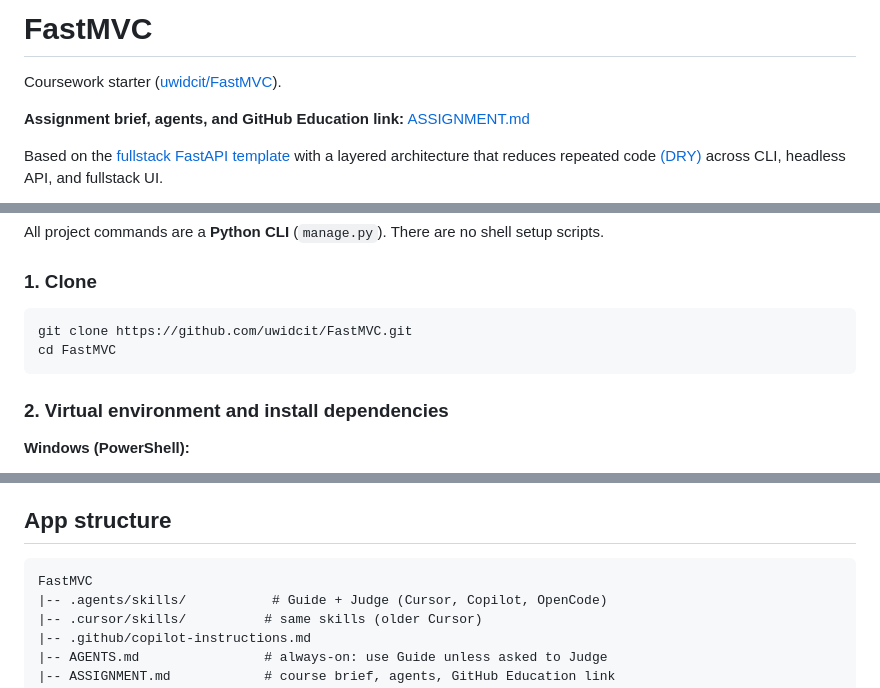
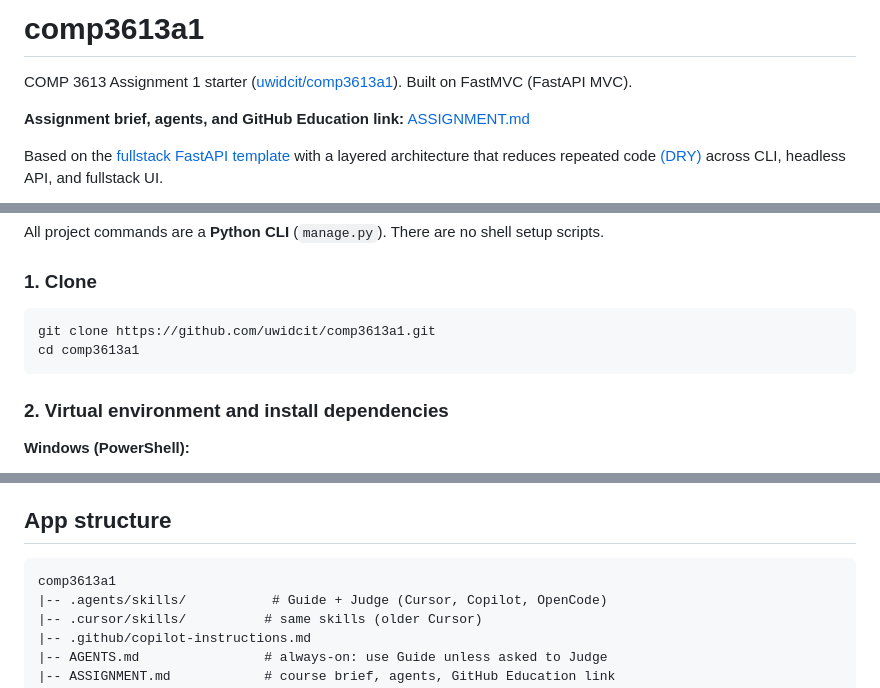
Before and after one commit to uwidcit/comp3613a1, a Markdown page: README.md, 3 parts joined by grey strips. Rendered like a GitHub page.

````diff
--- a/README.md
+++ b/README.md
@@ -1,6 +1,6 @@
-# FastMVC
+# comp3613a1
 
-Coursework starter ([uwidcit/FastMVC](https://github.com/uwidcit/FastMVC)).
+COMP 3613 Assignment 1 starter ([uwidcit/comp3613a1](https://github.com/uwidcit/comp3613a1)). Built on FastMVC (FastAPI MVC).
 
 **Assignment brief, agents, and GitHub Education link:** [ASSIGNMENT.md](ASSIGNMENT.md)
 
@@ -30,8 +30,8 @@ All project commands are a **Python CLI** (`manage.py`). There are no shell setu
 ### 1. Clone
 
 ```bash
-git clone https://github.com/uwidcit/FastMVC.git
-cd FastMVC
+git clone https://github.com/uwidcit/comp3613a1.git
+cd comp3613a1
 ```
 
 ### 2. Virtual environment and install dependencies
@@ -265,7 +265,7 @@ In this template, business rules often sit in a **service** layer, with reposito
 ## App structure
 
 ```text
-FastMVC
+comp3613a1
 |-- .agents/skills/           # Guide + Judge (Cursor, Copilot, OpenCode)
 |-- .cursor/skills/          # same skills (older Cursor)
 |-- .github/copilot-instructions.md
````
Also changed, not shown: .cursor/skills/README.md (+1 -1 lines), ASSIGNMENT.md (+6 -3 lines).
